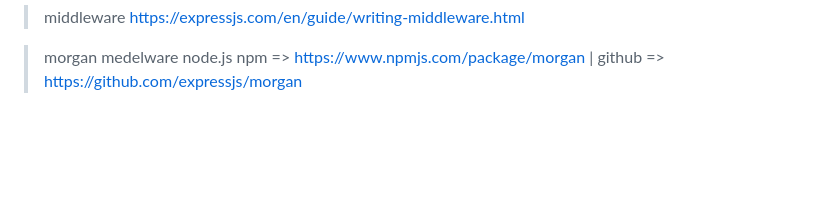
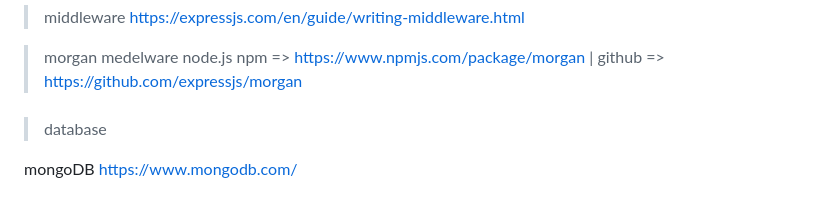
Before and after one commit to ASH-Education/nodeJs_lessons, a Markdown page: README.md, the part around the change. Drawn GitHub-style; blank space fills up the shorter version.

```diff
--- a/README.md
+++ b/README.md
@@ -190,3 +190,10 @@ more information the status code in "mdn"
   > middleware https://expressjs.com/en/guide/writing-middleware.html
 
   > morgan medelware node.js npm => https://www.npmjs.com/package/morgan | github => https://github.com/expressjs/morgan
+
+###
+
+  > database
+
+mongoDB
+https://www.mongodb.com/
```
